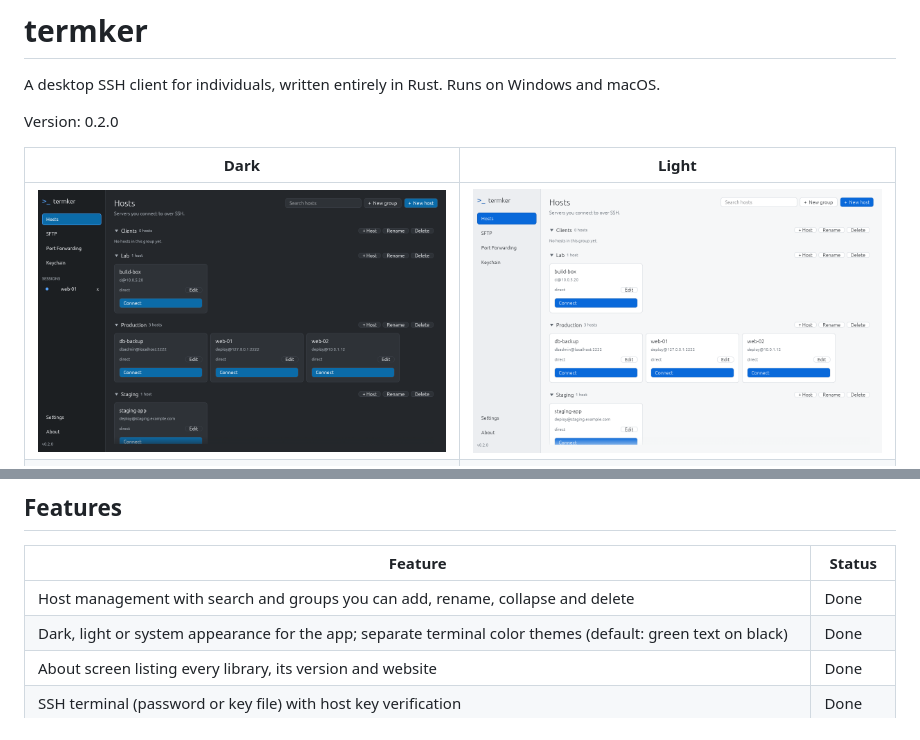
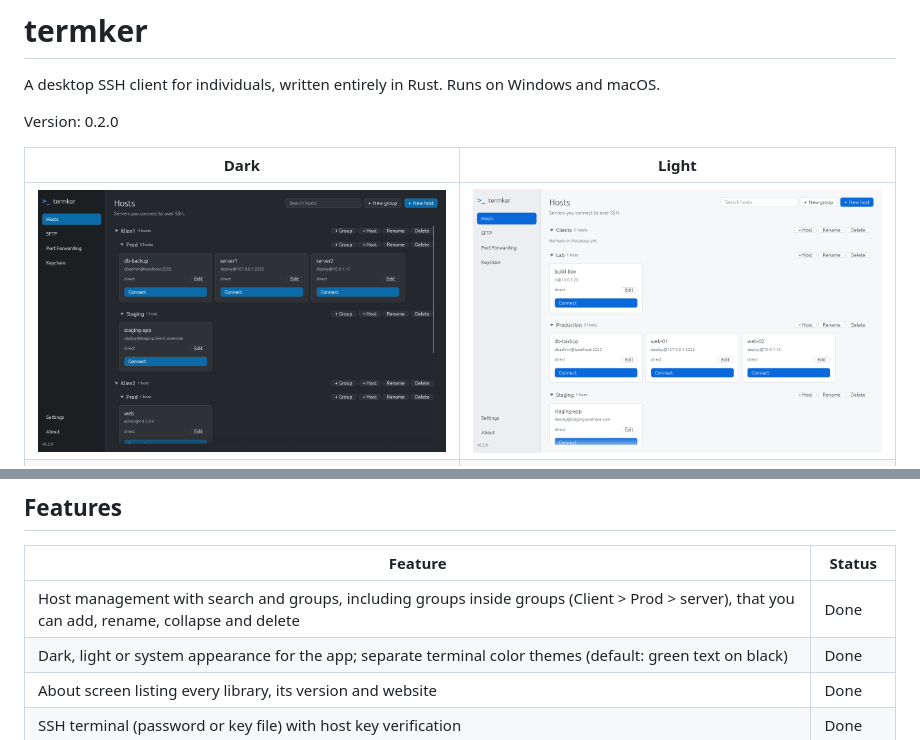
Before and after one commit to profawie/termker, a Markdown page: README.md, 2 parts joined by grey strips. Drawn GitHub-style; pictures changed too: docs/screenshots/hosts-dark.png.

```diff
--- a/README.md
+++ b/README.md
@@ -14,7 +14,7 @@ Version: 0.2.0
 
 | Feature | Status |
 | --- | --- |
-| Host management with search and groups you can add, rename, collapse and delete | Done |
+| Host management with search and groups, including groups inside groups (Client > Prod > server), that you can add, rename, collapse and delete | Done |
 | Dark, light or system appearance for the app; separate terminal color themes (default: green text on black) | Done |
 | About screen listing every library, its version and website | Done |
 | SSH terminal (password or key file) with host key verification | Done |
```
Also changed, not shown: 3 other files.
